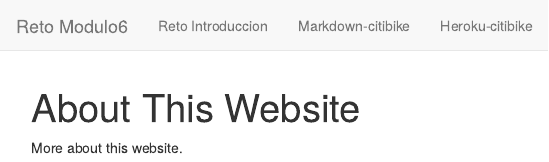
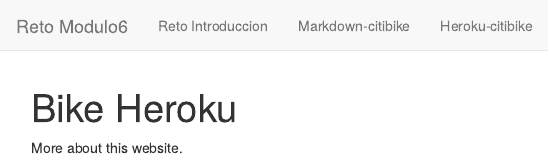
Before and after one commit to sergiocast1/reto-sergio-castrillo, an R Markdown document (heroku-citibike.Rmd): the page in a window 1100 px wide, from its top. Rendered offline with R 4.5, knitr and Pandoc, with nearby package versions.

Commit message:
first4 commit

```diff
--- a/heroku-citibike.Rmd
+++ b/heroku-citibike.Rmd
@@ -1,5 +1,5 @@
 ---
-title: "About This Website"
+title: "Bike Heroku"
 ---
 
 More about this website.
```
Also changed, not shown: 1 other file.
